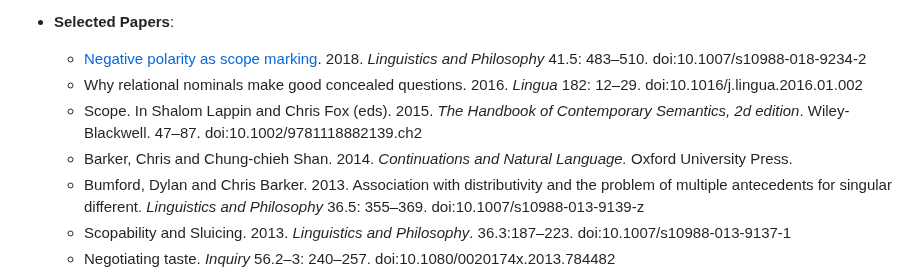
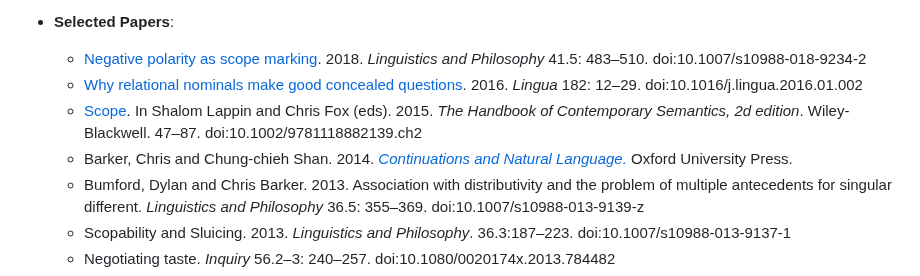
Before and after one commit to cb125/cb125.github.io, a Markdown page: research.md, the part around the change. GitHub-like rendering.

```diff
--- a/research.md
+++ b/research.md
@@ -15,9 +15,9 @@ I'm a semanticist, that is, I study natural language meaning. These days I've be
 
 * **Selected Papers**:
   * [Negative polarity as scope marking](Papers/barker-negative-polarity-as-scope-marking-draft.pdf). 2018. *Linguistics and Philosophy* 41.5: 483–510. doi:10.1007/s10988-018-9234-2
-  * Why relational nominals make good concealed questions. 2016. *Lingua* 182: 12–29. doi:10.1016/j.lingua.2016.01.002
-  * Scope. In Shalom Lappin and Chris Fox (eds). 2015. *The Handbook of Contemporary Semantics, 2d edition*. Wiley-Blackwell. 47–87. doi:10.1002/9781118882139.ch2
-  * Barker, Chris and Chung-chieh Shan. 2014. *Continuations and Natural Language.* Oxford University Press.
+  * [Why relational nominals make good concealed questions](barker-concealed-questions.pdf). 2016. *Lingua* 182: 12–29. doi:10.1016/j.lingua.2016.01.002
+  * [Scope](barker-scope-handbook.pdf). In Shalom Lappin and Chris Fox (eds). 2015. *The Handbook of Contemporary Semantics, 2d edition*. Wiley-Blackwell. 47–87. doi:10.1002/9781118882139.ch2
+  * Barker, Chris and Chung-chieh Shan. 2014. [*Continuations and Natural Language.*](barker-shan-continuations-book.pdf) Oxford University Press.
   * Bumford, Dylan and Chris Barker. 2013. Association with distributivity and the problem of multiple antecedents for singular different. *Linguistics and Philosophy* 36.5: 355–369. doi:10.1007/s10988-013-9139-z
   * Scopability and Sluicing. 2013. *Linguistics and Philosophy*. 36.3:187–223. doi:10.1007/s10988-013-9137-1
   * Negotiating taste. *Inquiry* 56.2–3: 240–257. doi:10.1080/0020174x.2013.784482
```
